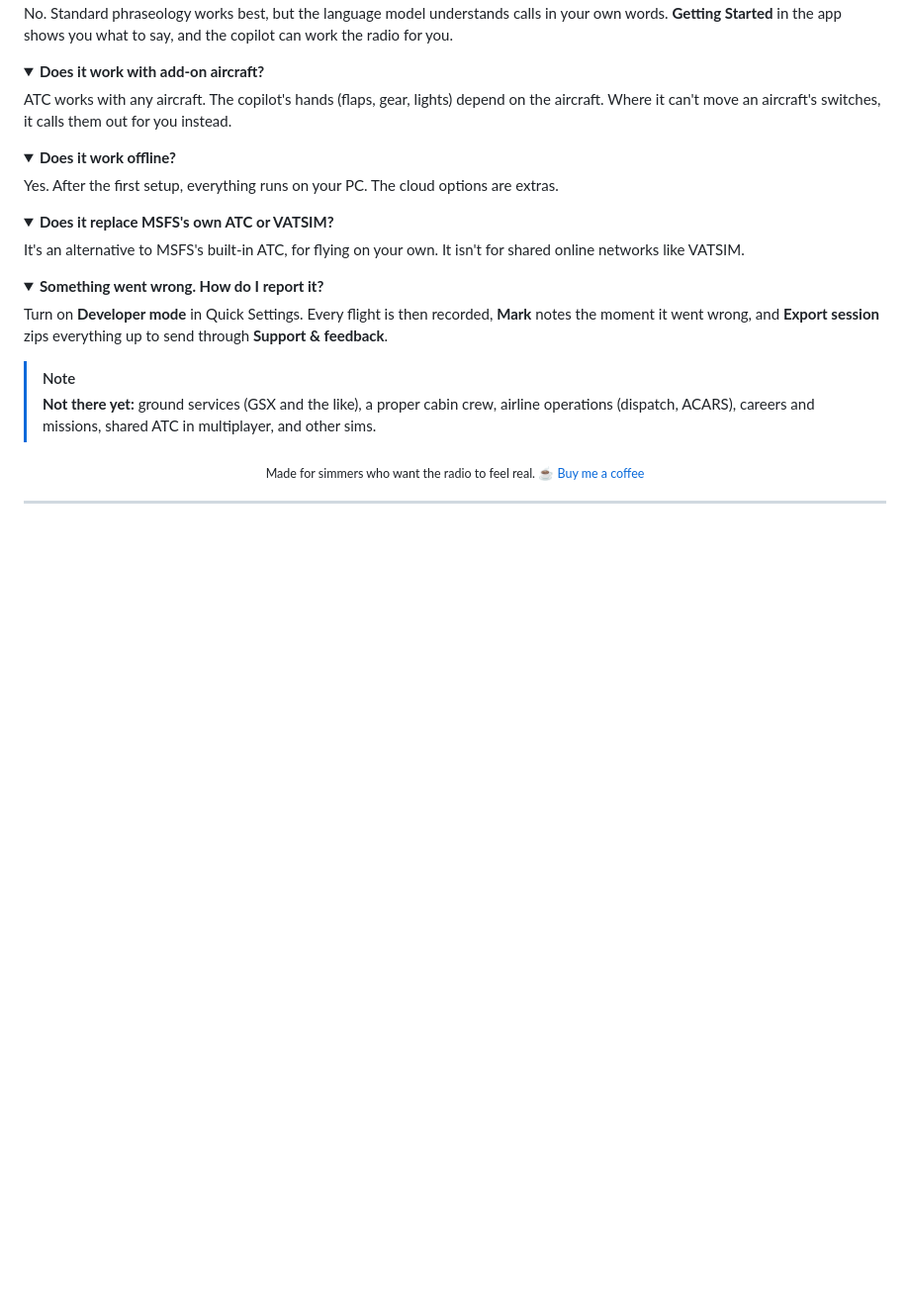
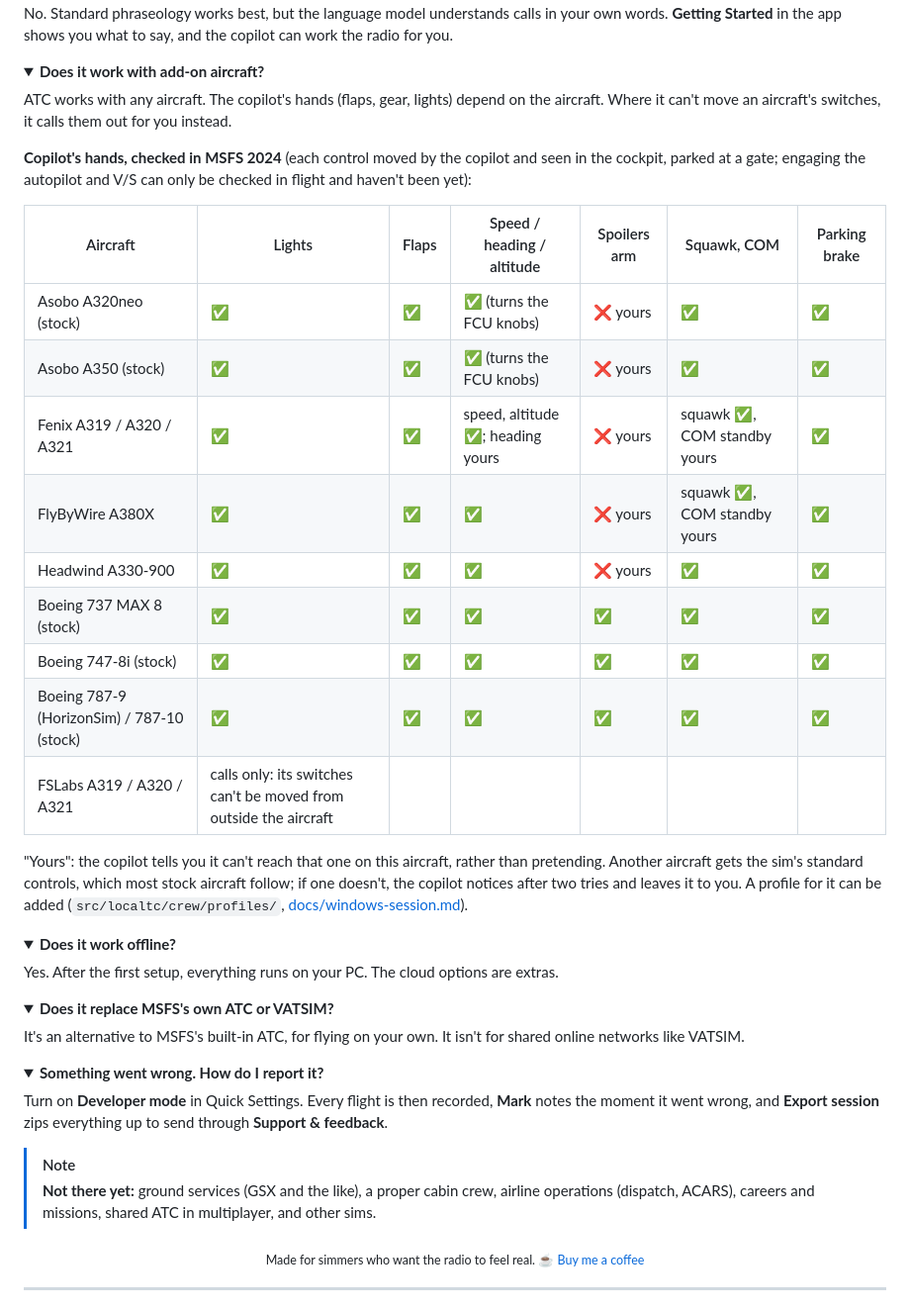
Before and after one commit to duckiest428/LocalTC, a Markdown page: README.md, the part around the change. Shown at 99% size. Rendered like a GitHub page; folded sections open; blank space fills up the shorter version.

Commit message:
README: the airliners the copilot's hands are checked with, control by control
Co-Authored-By: Claude Opus 5.5 <noreply@anthropic.com>

```diff
--- a/README.md
+++ b/README.md
@@ -169,6 +169,25 @@ No. Standard phraseology works best, but the language model understands calls in
 
 ATC works with any aircraft. The copilot's hands (flaps, gear, lights) depend on the aircraft. Where it can't
 move an aircraft's switches, it calls them out for you instead.
+
+**Copilot's hands, checked in MSFS 2024** (each control moved by the copilot and seen in the cockpit, parked at a
+gate; engaging the autopilot and V/S can only be checked in flight and haven't been yet):
+
+| Aircraft | Lights | Flaps | Speed / heading / altitude | Spoilers arm | Squawk, COM | Parking brake |
+|---|---|---|---|---|---|---|
+| Asobo A320neo (stock) | ✅ | ✅ | ✅ (turns the FCU knobs) | ❌ yours | ✅ | ✅ |
+| Asobo A350 (stock) | ✅ | ✅ | ✅ (turns the FCU knobs) | ❌ yours | ✅ | ✅ |
+| Fenix A319 / A320 / A321 | ✅ | ✅ | speed, altitude ✅; heading yours | ❌ yours | squawk ✅, COM standby yours | ✅ |
+| FlyByWire A380X | ✅ | ✅ | ✅ | ❌ yours | squawk ✅, COM standby yours | ✅ |
+| Headwind A330-900 | ✅ | ✅ | ✅ | ❌ yours | ✅ | ✅ |
+| Boeing 737 MAX 8 (stock) | ✅ | ✅ | ✅ | ✅ | ✅ | ✅ |
+| Boeing 747-8i (stock) | ✅ | ✅ | ✅ | ✅ | ✅ | ✅ |
+| Boeing 787-9 (HorizonSim) / 787-10 (stock) | ✅ | ✅ | ✅ | ✅ | ✅ | ✅ |
+| FSLabs A319 / A320 / A321 | calls only: its switches can't be moved from outside the aircraft | | | | | |
+
+"Yours": the copilot tells you it can't reach that one on this aircraft, rather than pretending. Another aircraft gets
+the sim's standard controls, which most stock aircraft follow; if one doesn't, the copilot notices after two tries and
+leaves it to you. A profile for it can be added (`src/localtc/crew/profiles/`, [docs/windows-session.md](docs/windows-session.md)).
 </details>
 
 <details>
```
Also changed, not shown: CHANGELOG.md (+1 -1 lines).
